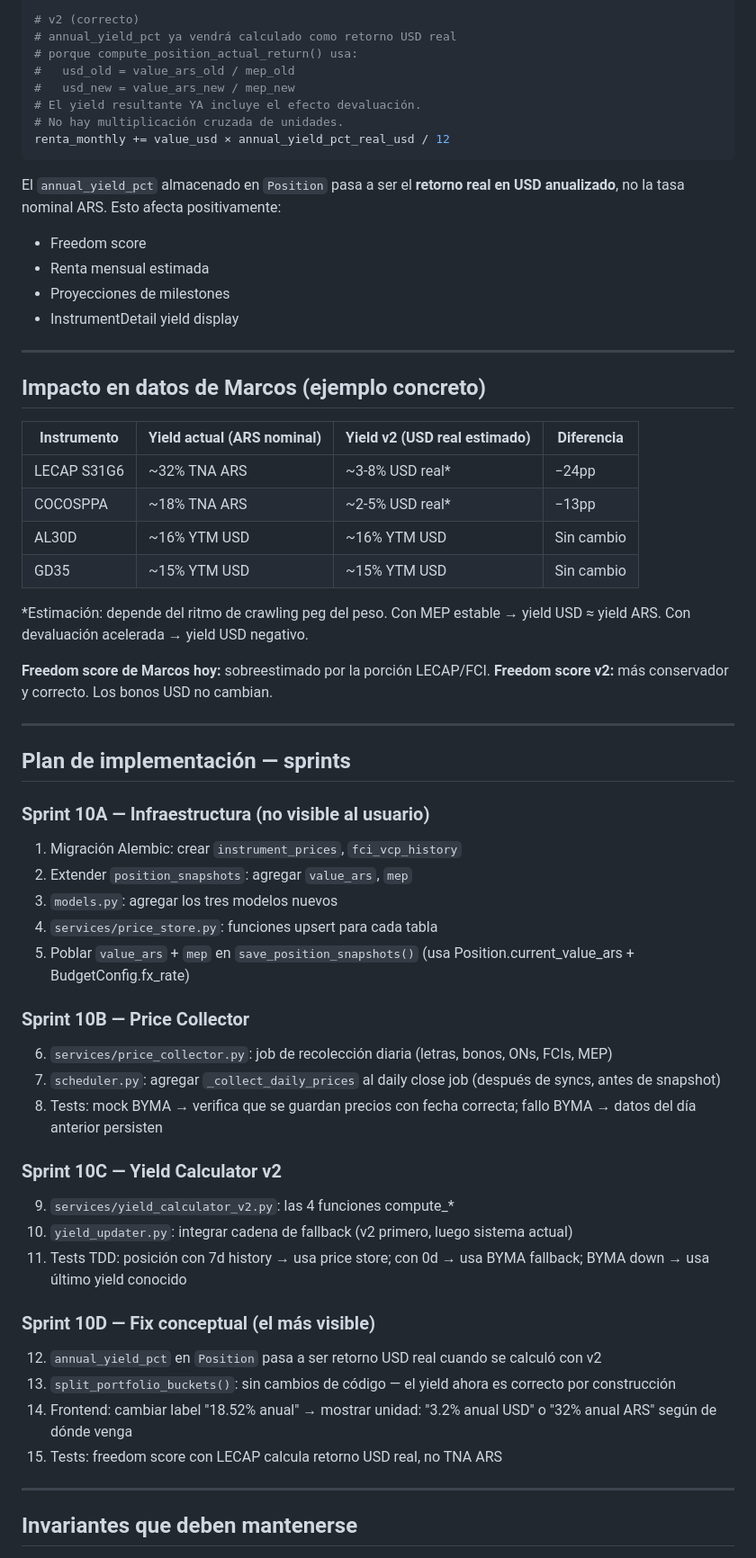
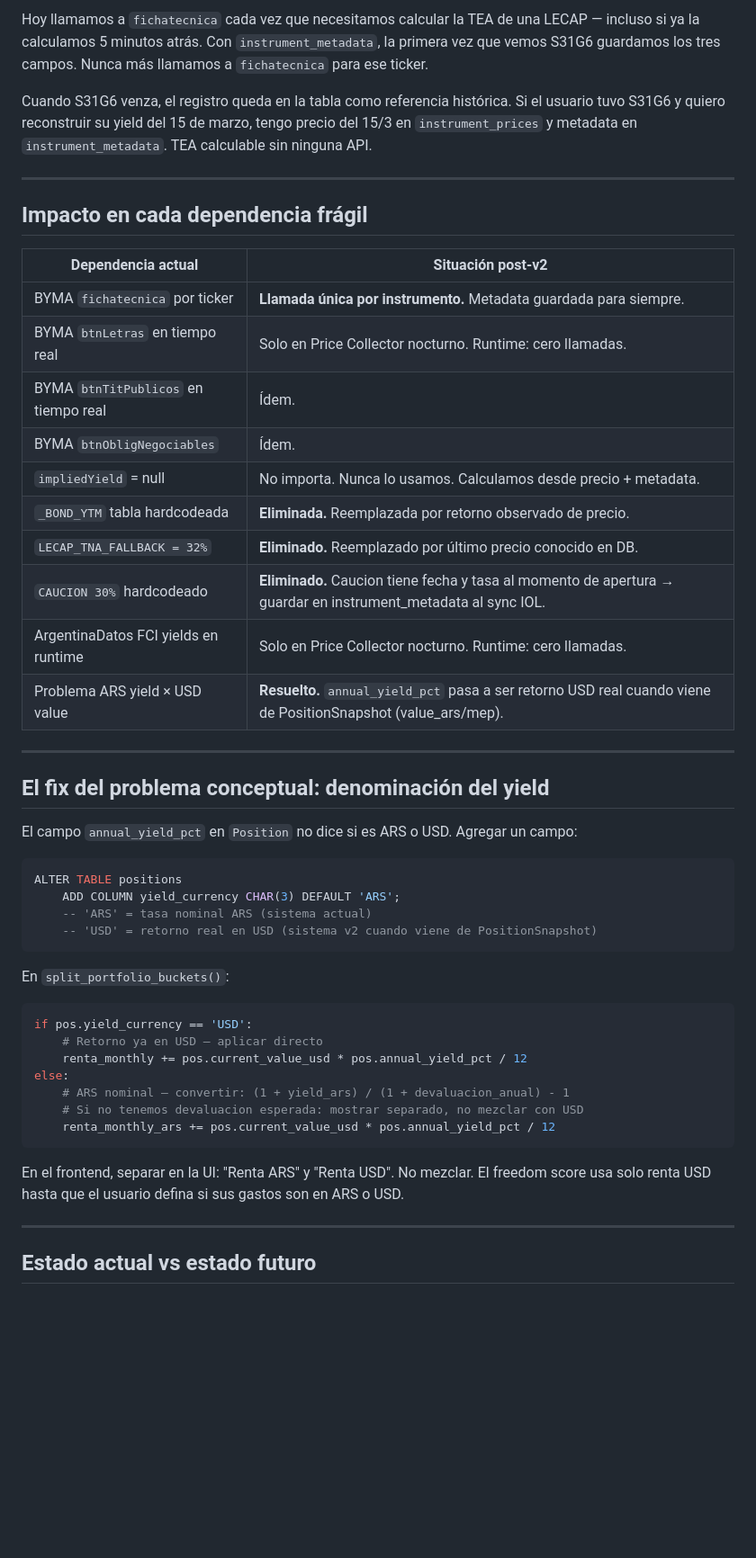
Before and after one commit to gonzalezmarcosdamian/buildfuture, a Markdown page: docs/YIELDS_V2.md, the part around one of its changes. Shown at 90% size. GitHub-like rendering; blank space fills up the shorter version.

Commit message:
docs: YIELDS_V2 — arquitectura definitiva price store + fichatecnica como metadata invariante

````diff
--- a/docs/YIELDS_V2.md
+++ b/docs/YIELDS_V2.md
@@ -442,64 +353,53 @@ renta_monthly += value_usd × annual_yield_pct_ars / 12
 
-# v2 (correcto)
-# annual_yield_pct ya vendrá calculado como retorno USD real
-# porque compute_position_actual_return() usa:
-#   usd_old = value_ars_old / mep_old
-#   usd_new = value_ars_new / mep_new
-# El yield resultante YA incluye el efecto devaluación.
-# No hay multiplicación cruzada de unidades.
-renta_monthly += value_usd × annual_yield_pct_real_usd / 12
-```
+Hoy llamamos a `fichatecnica` cada vez que necesitamos calcular la TEA de una LECAP — incluso si ya la calculamos 5 minutos atrás. Con `instrument_metadata`, la primera vez que vemos S31G6 guardamos los tres campos. Nunca más llamamos a `fichatecnica` para ese ticker.
 
-El `annual_yield_pct` almacenado en `Position` pasa a ser el **retorno real en USD anualizado**, no la tasa nominal ARS. Esto afecta positivamente:
-- Freedom score
-- Renta mensual estimada
-- Proyecciones de milestones
-- InstrumentDetail yield display
+Cuando S31G6 venza, el registro queda en la tabla como referencia histórica. Si el usuario tuvo S31G6 y quiero reconstruir su yield del 15 de marzo, tengo precio del 15/3 en `instrument_prices` y metadata en `instrument_metadata`. TEA calculable sin ninguna API.
 
 ---
 
-## Impacto en datos de Marcos (ejemplo concreto)
+## Impacto en cada dependencia frágil
 
-| Instrumento | Yield actual (ARS nominal) | Yield v2 (USD real estimado) | Diferencia |
-|-------------|---------------------------|------------------------------|------------|
-| LECAP S31G6 | ~32% TNA ARS | ~3-8% USD real* | −24pp |
-| COCOSPPA | ~18% TNA ARS | ~2-5% USD real* | −13pp |
-| AL30D | ~16% YTM USD | ~16% YTM USD | Sin cambio |
-| GD35 | ~15% YTM USD | ~15% YTM USD | Sin cambio |
-
-*Estimación: depende del ritmo de crawling peg del peso. Con MEP estable → yield USD ≈ yield ARS. Con devaluación acelerada → yield USD negativo.
-
-**Freedom score de Marcos hoy:** sobreestimado por la porción LECAP/FCI.
-**Freedom score v2:** más conservador y correcto. Los bonos USD no cambian.
+| Dependencia actual | Situación post-v2 |
+|-------------------|-------------------|
+| BYMA `fichatecnica` por ticker | **Llamada única por instrumento.** Metadata guardada para siempre. |
+| BYMA `btnLetras` en tiempo real | Solo en Price Collector nocturno. Runtime: cero llamadas. |
+| BYMA `btnTitPublicos` en tiempo real | Ídem. |
+| BYMA `btnObligNegociables` | Ídem. |
+| `impliedYield` = null | No importa. Nunca lo usamos. Calculamos desde precio + metadata. |
+| `_BOND_YTM` tabla hardcodeada | **Eliminada.** Reemplazada por retorno observado de precio. |
+| `LECAP_TNA_FALLBACK = 32%` | **Eliminado.** Reemplazado por último precio conocido en DB. |
+| `CAUCION 30%` hardcodeado | **Eliminado.** Caucion tiene fecha y tasa al momento de apertura → guardar en instrument_metadata al sync IOL. |
+| ArgentinaDatos FCI yields en runtime | Solo en Price Collector nocturno. Runtime: cero llamadas. |
+| Problema ARS yield × USD value | **Resuelto.** `annual_yield_pct` pasa a ser retorno USD real cuando viene de PositionSnapshot (value_ars/mep). |
 
 ---
 
-## Plan de implementación — sprints
+## El fix del problema conceptual: denominación del yield
 
-### Sprint 10A — Infraestructura (no visible al usuario)
-1. Migración Alembic: crear `instrument_prices`, `fci_vcp_history`
-2. Extender `position_snapshots`: agregar `value_ars`, `mep`
-3. `models.py`: agregar los tres modelos nuevos
-4. `services/price_store.py`: funciones upsert para cada tabla
-5. Poblar `value_ars` + `mep` en `save_position_snapshots()` (usa Position.current_value_ars + BudgetConfig.fx_rate)
+El campo `annual_yield_pct` en `Position` no dice si es ARS o USD. Agregar un campo:
 
-### Sprint 10B — Price Collector
-6. `services/price_collector.py`: job de recolección diaria (letras, bonos, ONs, FCIs, MEP)
-7. `scheduler.py`: agregar `_collect_daily_prices` al daily close job (después de syncs, antes de snapshot)
-8. Tests: mock BYMA → verifica que se guardan precios con fecha correcta; fallo BYMA → datos del día anterior persisten
+```sql
+ALTER TABLE positions
+    ADD COLUMN yield_currency CHAR(3) DEFAULT 'ARS';
+    -- 'ARS' = tasa nominal ARS (sistema actual)
+    -- 'USD' = retorno real en USD (sistema v2 cuando viene de PositionSnapshot)
+```
 
-### Sprint 10C — Yield Calculator v2
-9. `services/yield_calculator_v2.py`: las 4 funciones compute_*
-10. `yield_updater.py`: integrar cadena de fallback (v2 primero, luego sistema actual)
-11. Tests TDD: posición con 7d history → usa price store; con 0d → usa BYMA fallback; BYMA down → usa último yield conocido
+En `split_portfolio_buckets()`:
 
-### Sprint 10D — Fix conceptual (el más visible)
-12. `annual_yield_pct` en `Position` pasa a ser retorno USD real cuando se calculó con v2
-13. `split_portfolio_buckets()`: sin cambios de código — el yield ahora es correcto por construcción
-14. Frontend: cambiar label "18.52% anual" → mostrar unidad: "3.2% anual USD" o "32% anual ARS" según de dónde venga
-15. Tests: freedom score con LECAP calcula retorno USD real, no TNA ARS
+```python
+if pos.yield_currency == 'USD':
+    # Retorno ya en USD — aplicar directo
+    renta_monthly += pos.current_value_usd * pos.annual_yield_pct / 12
+else:
+    # ARS nominal — convertir: (1 + yield_ars) / (1 + devaluacion_anual) - 1
+    # Si no tenemos devaluacion esperada: mostrar separado, no mezclar con USD
+    renta_monthly_ars += pos.current_value_usd * pos.annual_yield_pct / 12
+```
+
+En el frontend, separar en la UI: "Renta ARS" y "Renta USD". No mezclar. El freedom score usa solo renta USD hasta que el usuario defina si sus gastos son en ARS o USD.
 
 ---
 
-## Invariantes que deben mantenerse
+## Estado actual vs estado futuro
 
````
Also changed, not shown: other parts of docs/YIELDS_V2.md (+260 -337 lines).
